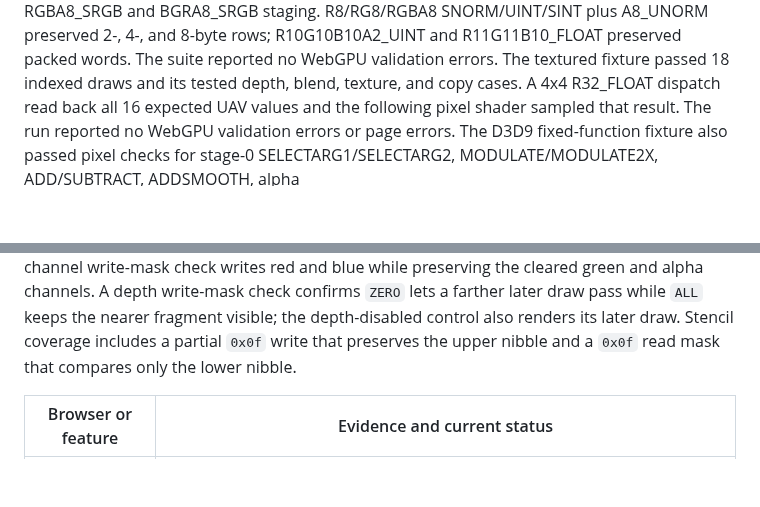
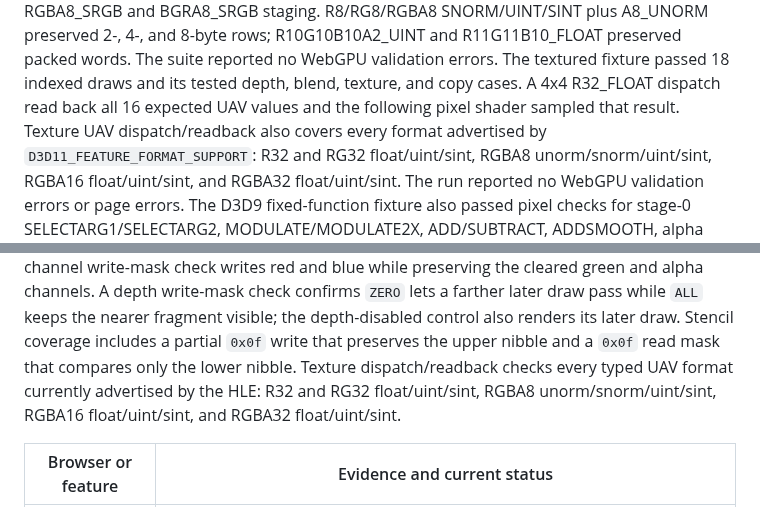
Before and after one commit to Dankular/AnyWASM, a Markdown page: docs/BROWSER_SUPPORT.md, 2 parts joined by grey strips. Rendered like a GitHub page; blank space fills up the shorter version.

Commit message:
Record D3D11 UAV and state coverage

```diff
--- a/docs/BROWSER_SUPPORT.md
+++ b/docs/BROWSER_SUPPORT.md
@@ -72,8 +72,10 @@ preserved 2-, 4-, and 8-byte rows; R10G10B10A2_UINT and R11G11B10_FLOAT preserve
 The suite reported no WebGPU validation errors. The textured fixture
 passed 18 indexed draws and its tested depth, blend,
 texture, and copy cases. A 4x4 R32_FLOAT dispatch read back all 16 expected UAV values and the
-following pixel shader sampled that result. The run reported no WebGPU validation errors or page
-errors. The D3D9 fixed-function fixture also passed pixel checks for stage-0 SELECTARG1/SELECTARG2,
+following pixel shader sampled that result. Texture UAV dispatch/readback also covers every format
+advertised by `D3D11_FEATURE_FORMAT_SUPPORT`: R32 and RG32 float/uint/sint, RGBA8 unorm/snorm/uint/sint,
+RGBA16 float/uint/sint, and RGBA32 float/uint/sint. The run reported no WebGPU validation errors or
+page errors. The D3D9 fixed-function fixture also passed pixel checks for stage-0 SELECTARG1/SELECTARG2,
 MODULATE/MODULATE2X, ADD/SUBTRACT, ADDSMOOTH, alpha MODULATE2X/MODULATE4X/ADD/SUBTRACT/ADDSMOOTH,
 signed-add and modulate-add operations, DOTPRODUCT3, MULTIPLYADD/LERP with COLORARG0/ALPHAARG0,
 and texture-stage blending with diffuse,
@@ -92,7 +94,9 @@ write-mask check writes red and blue while preserving the cleared green and alph
 depth write-mask check confirms `ZERO` lets a farther later draw pass while `ALL` keeps the nearer
 fragment visible; the depth-disabled control also renders its later draw. Stencil coverage includes
 a partial `0x0f` write that preserves the upper nibble and a `0x0f` read mask that compares only the
-lower nibble.
+lower nibble. Texture dispatch/readback checks every typed UAV format currently advertised by the
+HLE: R32 and RG32 float/uint/sint, RGBA8 unorm/snorm/uint/sint, RGBA16 float/uint/sint, and RGBA32
+float/uint/sint.
 
 | Browser or feature | Evidence and current status |
 |---|---|
```
Also changed, not shown: CLAUDE.md (+4 -3 lines), 1 other file.
